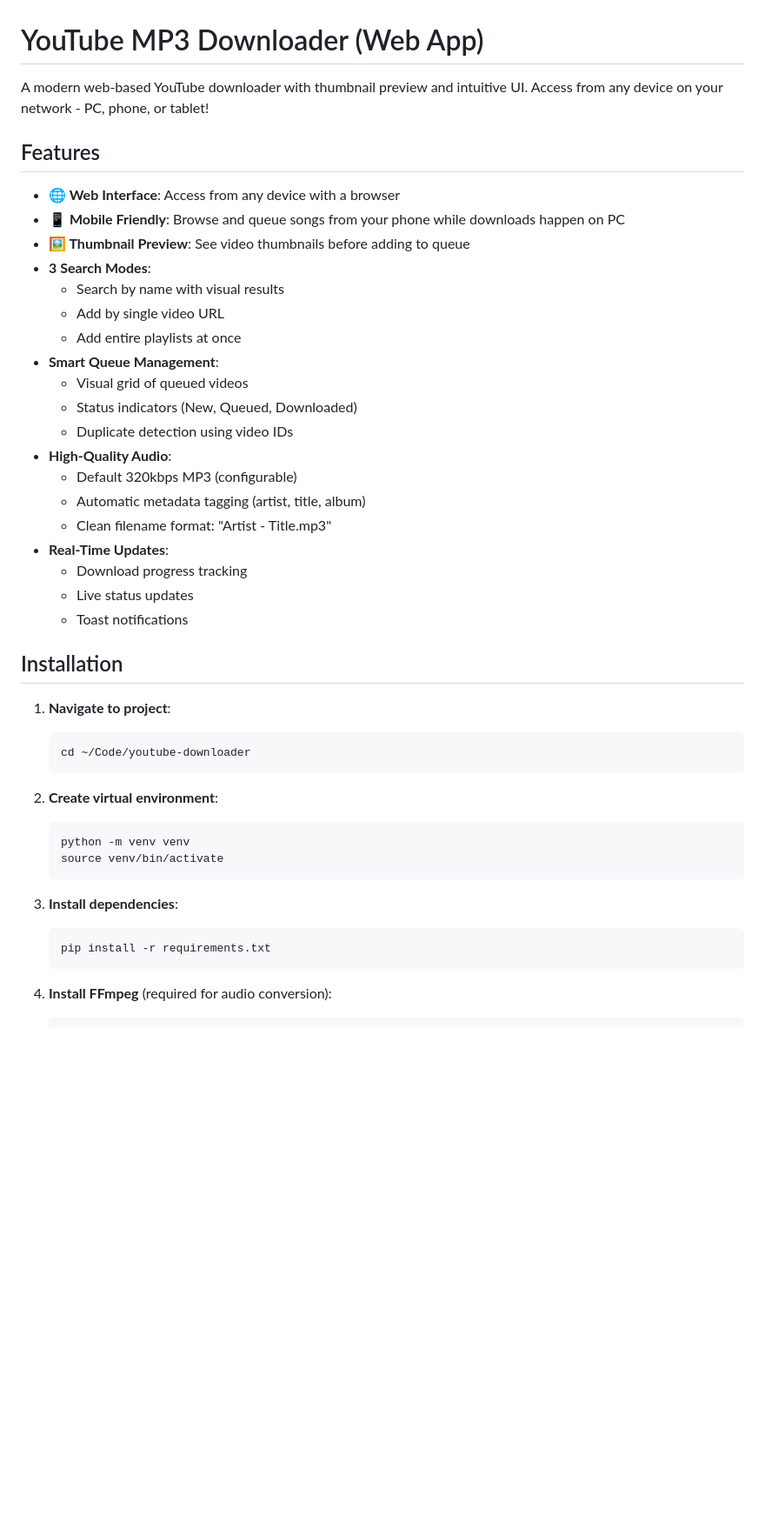
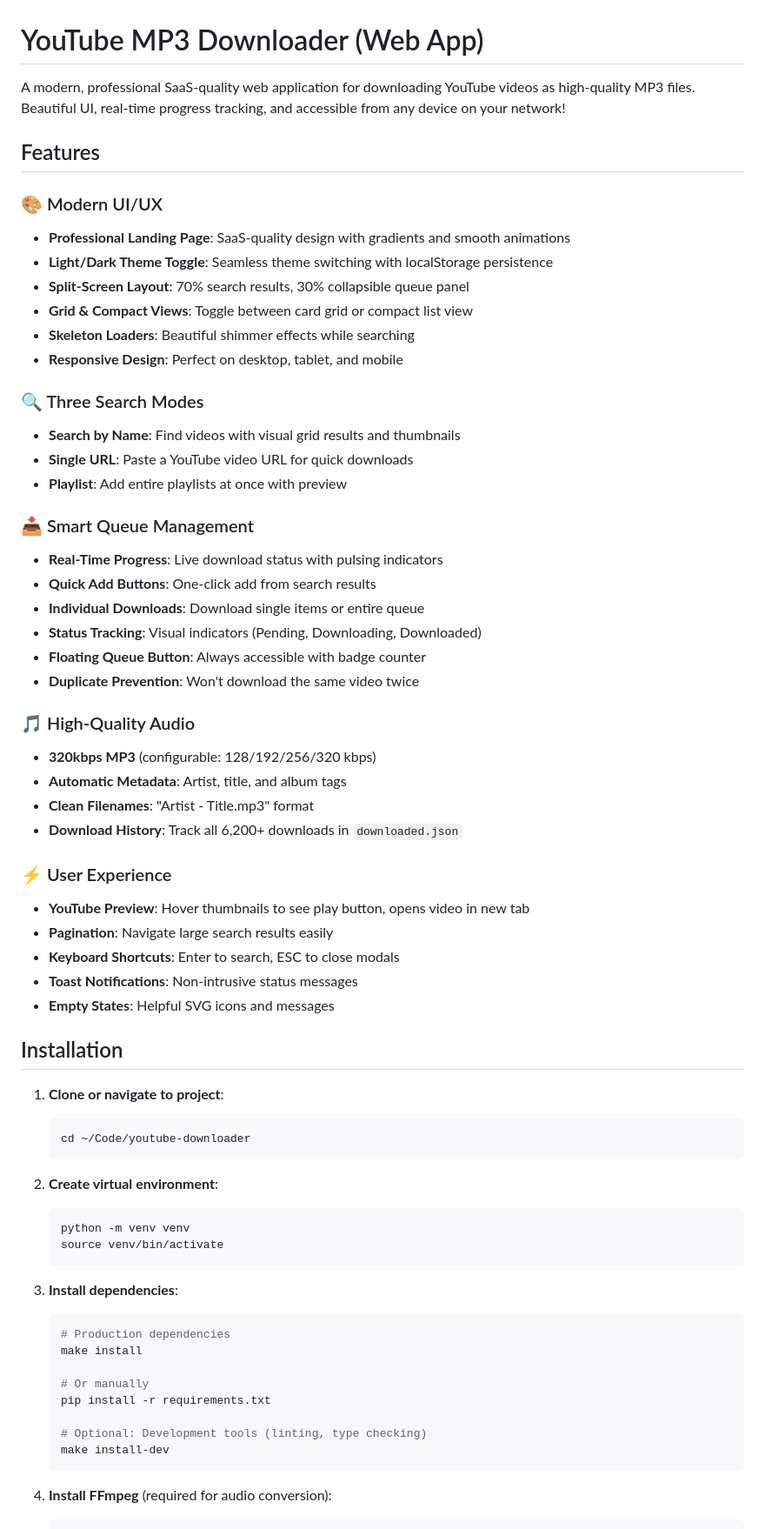
Before and after one commit to Musyonchez/youtube-downloader, a Markdown page: README.md, the part around one of its changes. Shown at 87% size. Drawn GitHub-style; blank space fills up the shorter version.

````diff
--- a/README.md
+++ b/README.md
@@ -1,32 +1,46 @@
 # YouTube MP3 Downloader (Web App)
 
-A modern web-based YouTube downloader with thumbnail preview and intuitive UI. Access from any device on your network - PC, phone, or tablet!
+A modern, professional SaaS-quality web application for downloading YouTube videos as high-quality MP3 files. Beautiful UI, real-time progress tracking, and accessible from any device on your network!
 
 ## Features
 
-- **🌐 Web Interface**: Access from any device with a browser
-- **📱 Mobile Friendly**: Browse and queue songs from your phone while downloads happen on PC
-- **🖼️ Thumbnail Preview**: See video thumbnails before adding to queue
-- **3 Search Modes**:
-  - Search by name with visual results
-  - Add by single video URL
-  - Add entire playlists at once
-- **Smart Queue Management**:
-  - Visual grid of queued videos
-  - Status indicators (New, Queued, Downloaded)
-  - Duplicate detection using video IDs
-- **High-Quality Audio**:
-  - Default 320kbps MP3 (configurable)
-  - Automatic metadata tagging (artist, title, album)
-  - Clean filename format: "Artist - Title.mp3"
-- **Real-Time Updates**:
-  - Download progress tracking
-  - Live status updates
-  - Toast notifications
+### 🎨 Modern UI/UX
+- **Professional Landing Page**: SaaS-quality design with gradients and smooth animations
+- **Light/Dark Theme Toggle**: Seamless theme switching with localStorage persistence
+- **Split-Screen Layout**: 70% search results, 30% collapsible queue panel
+- **Grid & Compact Views**: Toggle between card grid or compact list view
+- **Skeleton Loaders**: Beautiful shimmer effects while searching
+- **Responsive Design**: Perfect on desktop, tablet, and mobile
+
+### 🔍 Three Search Modes
+- **Search by Name**: Find videos with visual grid results and thumbnails
+- **Single URL**: Paste a YouTube video URL for quick downloads
+- **Playlist**: Add entire playlists at once with preview
+
+### 📥 Smart Queue Management
+- **Real-Time Progress**: Live download status with pulsing indicators
+- **Quick Add Buttons**: One-click add from search results
+- **Individual Downloads**: Download single items or entire queue
+- **Status Tracking**: Visual indicators (Pending, Downloading, Downloaded)
+- **Floating Queue Button**: Always accessible with badge counter
+- **Duplicate Prevention**: Won't download the same video twice
+
+### 🎵 High-Quality Audio
+- **320kbps MP3** (configurable: 128/192/256/320 kbps)
+- **Automatic Metadata**: Artist, title, and album tags
+- **Clean Filenames**: "Artist - Title.mp3" format
+- **Download History**: Track all 6,200+ downloads in `downloaded.json`
+
+### ⚡ User Experience
+- **YouTube Preview**: Hover thumbnails to see play button, opens video in new tab
+- **Pagination**: Navigate large search results easily
+- **Keyboard Shortcuts**: Enter to search, ESC to close modals
+- **Toast Notifications**: Non-intrusive status messages
+- **Empty States**: Helpful SVG icons and messages
 
 ## Installation
 
-1. **Navigate to project**:
+1. **Clone or navigate to project**:
    ```bash
    cd ~/Code/youtube-downloader
    ```
@@ -39,7 +53,14 @@ A modern web-based YouTube downloader with thumbnail preview and intuitive UI. A
 
 3. **Install dependencies**:
    ```bash
+   # Production dependencies
+   make install
+
+   # Or manually
    pip install -r requirements.txt
+
+   # Optional: Development tools (linting, type checking)
+   make install-dev
    ```
 
 4. **Install FFmpeg** (required for audio conversion):
````
Also changed, not shown: other parts of README.md (+195 -61 lines).
